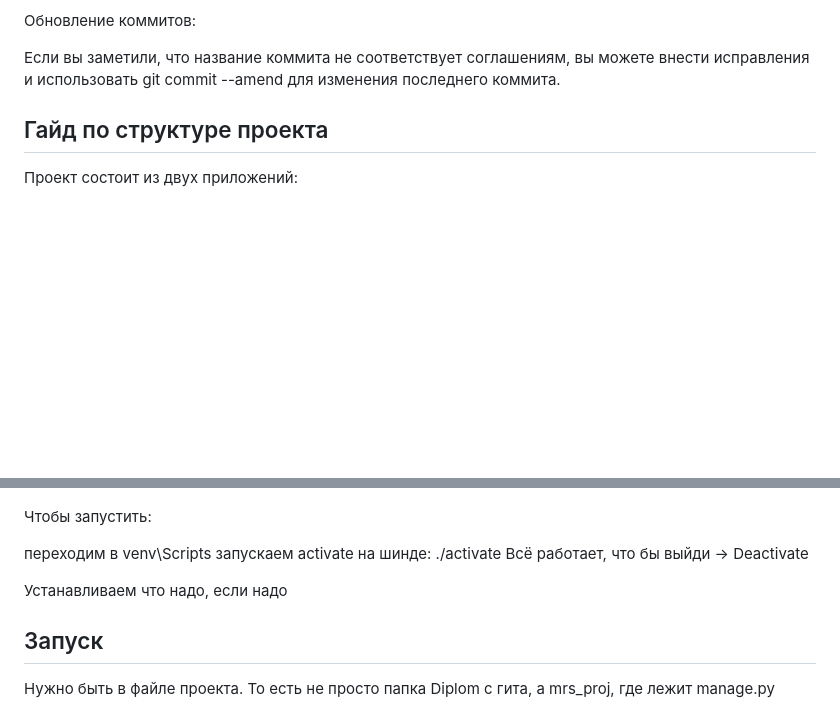
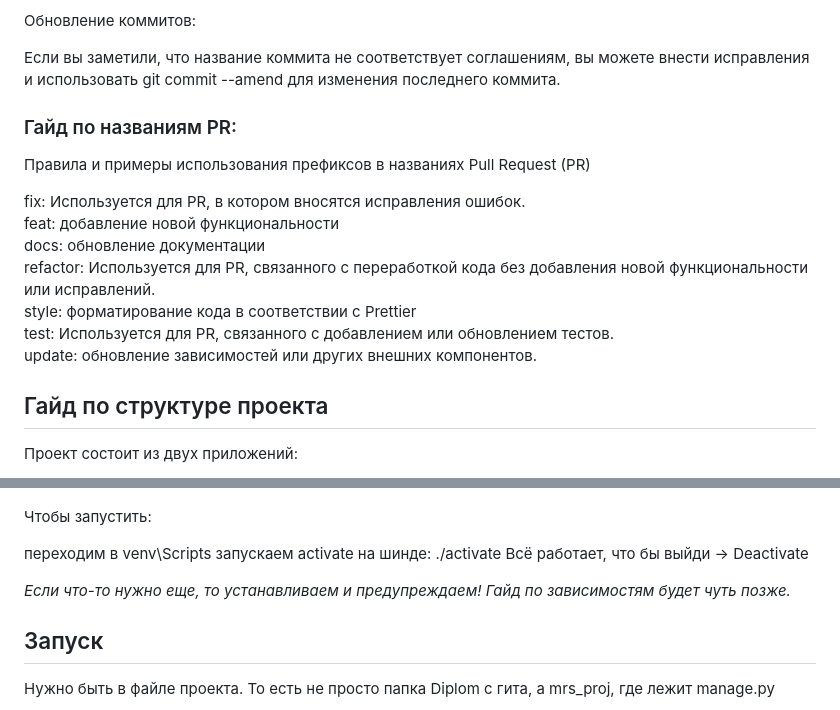
Before and after one commit to skolavsky/diplom_mrs, a Markdown page: README.md, 2 parts joined by grey strips. Rendered like a GitHub page; blank space fills up the shorter version.

```diff
--- a/README.md
+++ b/README.md
@@ -86,6 +87,19 @@ git commit -m "chore: обновление зависимостей"
 
 Если вы заметили, что название коммита не соответствует соглашениям, вы можете внести исправления
 и использовать git commit --amend для изменения последнего коммита.
+
+### Гайд по названиям PR:
+
+Правила и примеры использования префиксов в названиях Pull Request (PR)
+
+fix: Используется для PR, в котором вносятся исправления ошибок.<br>
+feat: добавление новой функциональности<br>
+docs: обновление документации<br>
+refactor: Используется для PR, связанного с переработкой кода без добавления новой функциональности или исправлений.<br>
+style: форматирование кода в соответствии с Prettier<br>
+test: Используется для PR, связанного с добавлением или обновлением тестов.<br>
+update: обновление зависимостей или других внешних компонентов.<br>
+
 
 ## Гайд по структуре проекта
 
@@ -149,7 +163,8 @@ pip install -r requirements.txt
 на шинде: ./activate
 Всё работает, что бы выйди -> Deactivate
 
-Устанавливаем что надо, если надо
+_Если что-то нужно еще, то устанавливаем и предупреждаем!
+Гайд по зависимостям будет чуть позже._
 
 ## Запуск
 
```
Also changed, not shown: other parts of README.md (+13 -13 lines).
